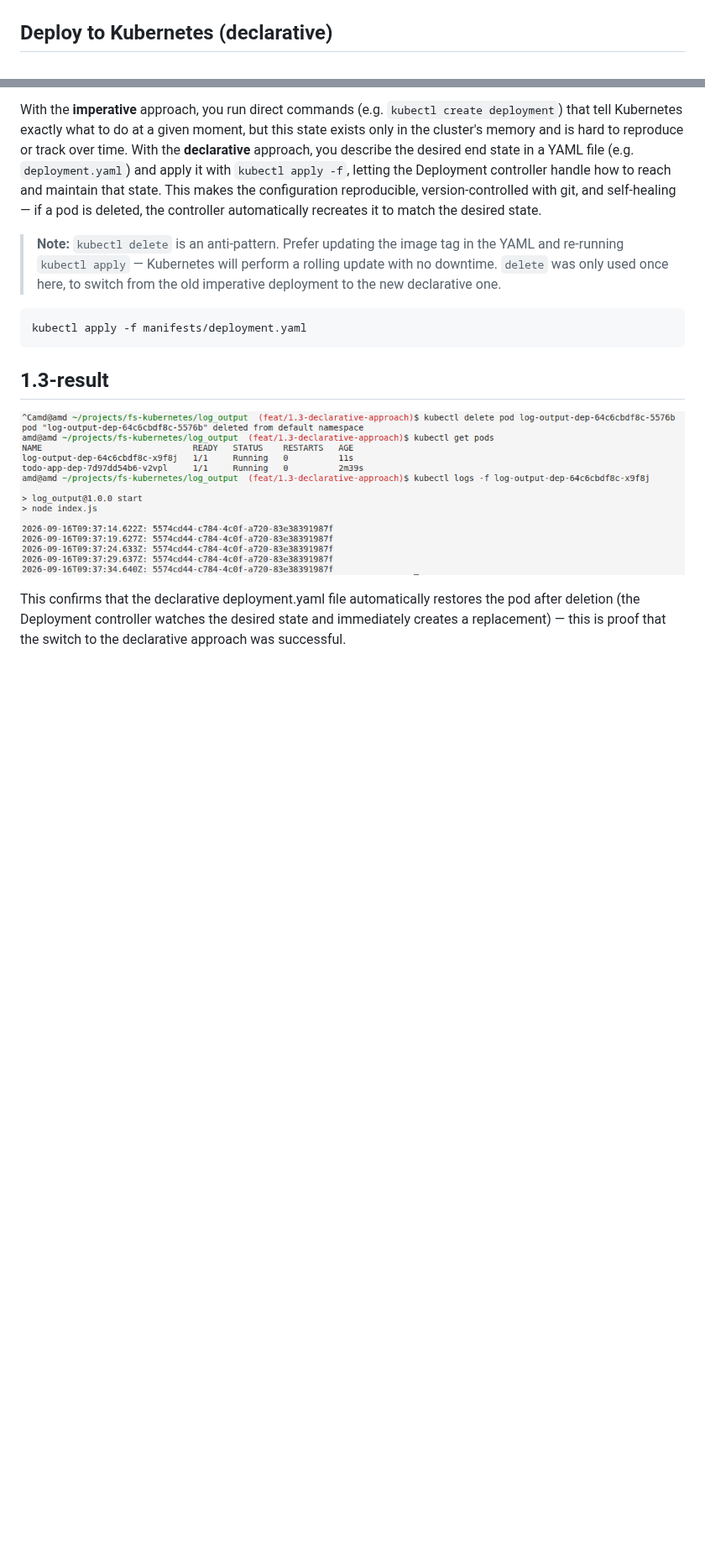
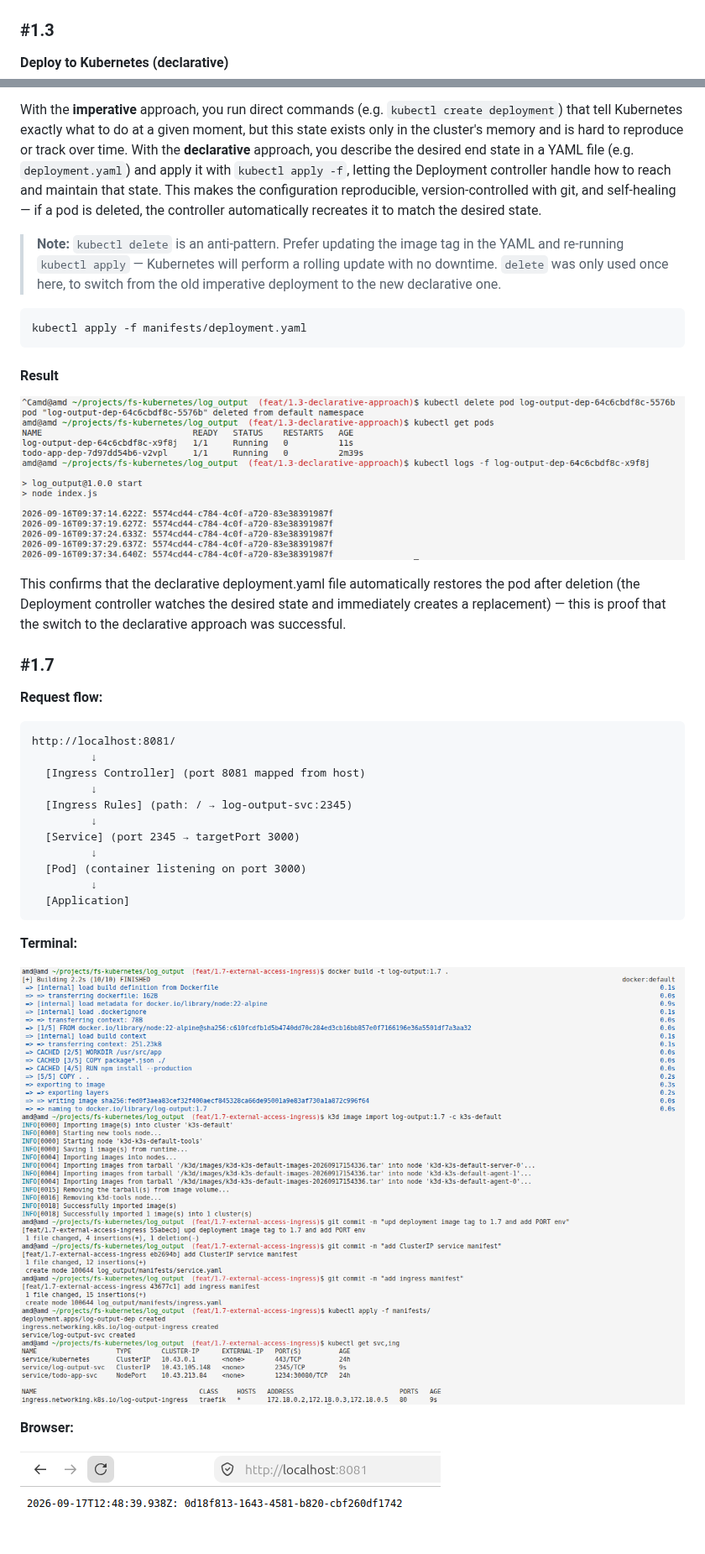
Before and after one commit to mykola-lp/fs-kubernetes, a Markdown page: log_output/README.md, 2 parts joined by grey strips. Shown at 84% size. GitHub-like rendering; pictures changed too: log_output/docs/1.7-result-browser.png (added), log_output/docs/1.7-result-terminal.png (added); blank space fills up the shorter version.

Commit message:
upd README with Ingress access diagram

````diff
--- a/log_output/README.md
+++ b/log_output/README.md
@@ -38,7 +45,9 @@ kubectl logs -f <pod-name>
 
 ![Log output result (imperative)](./docs/1.1-result.png)
 
-## Deploy to Kubernetes (declarative)
+### #1.3
+
+**Deploy to Kubernetes (declarative)**
 
 With the **imperative** approach, you run direct commands (e.g. `kubectl create deployment`) that tell Kubernetes exactly what to do at a given moment, but this state exists only in the cluster's memory and is hard to reproduce or track over time. With the **declarative** approach, you describe the desired end state in a YAML file (e.g. `deployment.yaml`) and apply it with `kubectl apply -f`, letting the Deployment controller handle how to reach and maintain that state. This makes the configuration reproducible, version-controlled with git, and self-healing — if a pod is deleted, the controller automatically recreates it to match the desired state.
 
@@ -48,8 +57,34 @@ With the **imperative** approach, you run direct commands (e.g. `kubectl create
 kubectl apply -f manifests/deployment.yaml
 ```
 
-## 1.3-result
+#### Result
 
 ![Log output result (declarative)](./docs/1.3-result-declarative.png)
 
 This confirms that the declarative deployment.yaml file automatically restores the pod after deletion (the Deployment controller watches the desired state and immediately creates a replacement) — this is proof that the switch to the declarative approach was successful.
+
+### #1.7
+
+**Request flow:**
+
+```
+http://localhost:8081/
+         ↓
+  [Ingress Controller] (port 8081 mapped from host)
+         ↓
+  [Ingress Rules] (path: / → log-output-svc:2345)
+         ↓
+  [Service] (port 2345 → targetPort 3000)
+         ↓
+  [Pod] (container listening on port 3000)
+         ↓
+  [Application]
+```
+
+**Terminal:**
+
+![Log output result (terminal)](./docs/1.7-result-terminal.png)
+
+**Browser:**
+
+![Log output result (browser)](./docs/1.7-result-browser.png)
````
Also changed, not shown: other parts of log_output/README.md (+11 -4 lines).
